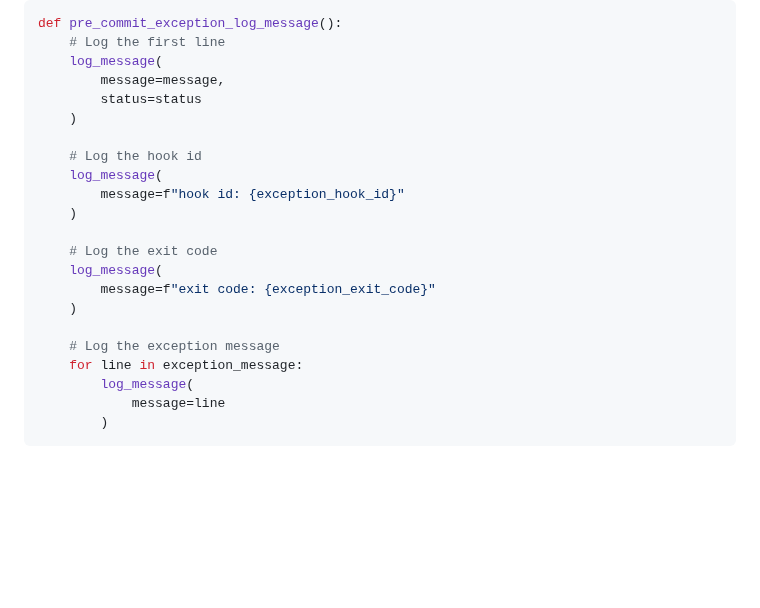
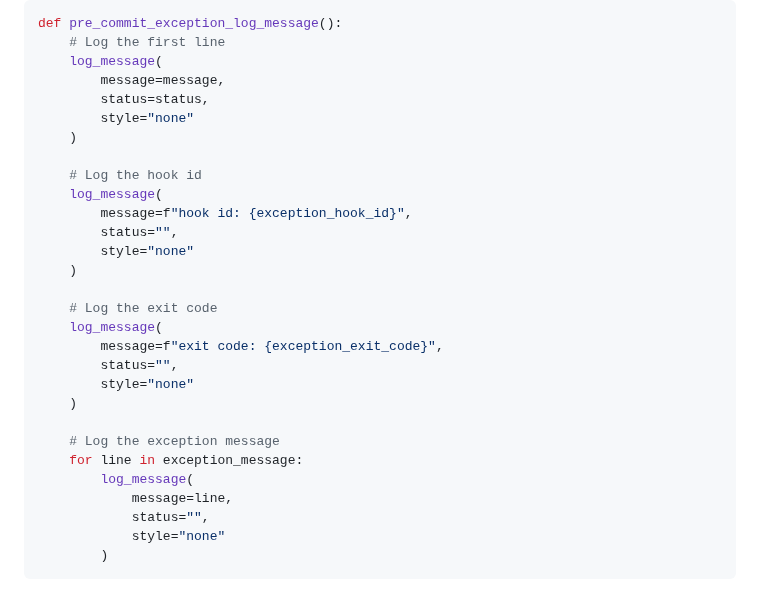
Before and after one commit to djh00t/klingon_tools, a Markdown page: pre-commit_parser_spec.md, the part around the change. Drawn GitHub-style; blank space fills up the shorter version.

Commit message:
💄 style(pre-commit_parser_spec): update log_message calls with style param
Add a `style` parameter with a default value of "none" to
the `log_message` calls in the `pre_commit_exception_log_message`
function for improved consistency in logging formatting.

Signed-off-by: David Hooton <david@hooton.org>

````diff
--- a/pre-commit_parser_spec.md
+++ b/pre-commit_parser_spec.md
@@ -78,22 +78,29 @@ def pre_commit_exception_log_message():
     # Log the first line
     log_message(
         message=message,
-        status=status
+        status=status,
+        style="none"
     )
 
     # Log the hook id
     log_message(
-        message=f"hook id: {exception_hook_id}"
+        message=f"hook id: {exception_hook_id}",
+        status="",
+        style="none"
     )
 
     # Log the exit code
     log_message(
-        message=f"exit code: {exception_exit_code}"
+        message=f"exit code: {exception_exit_code}",
+        status="",
+        style="none"
     )
 
     # Log the exception message
     for line in exception_message:
         log_message(
-            message=line
+            message=line,
+            status="",
+            style="none"
         )
 ```
````
